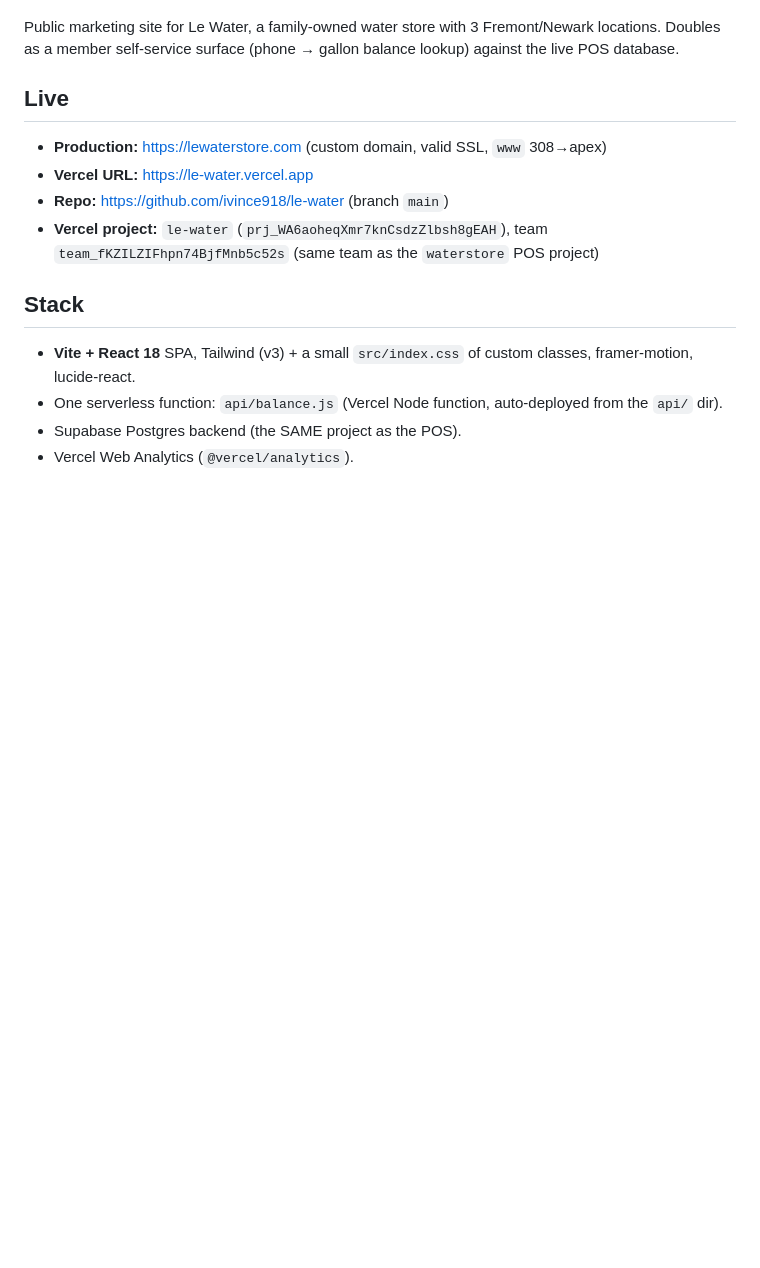
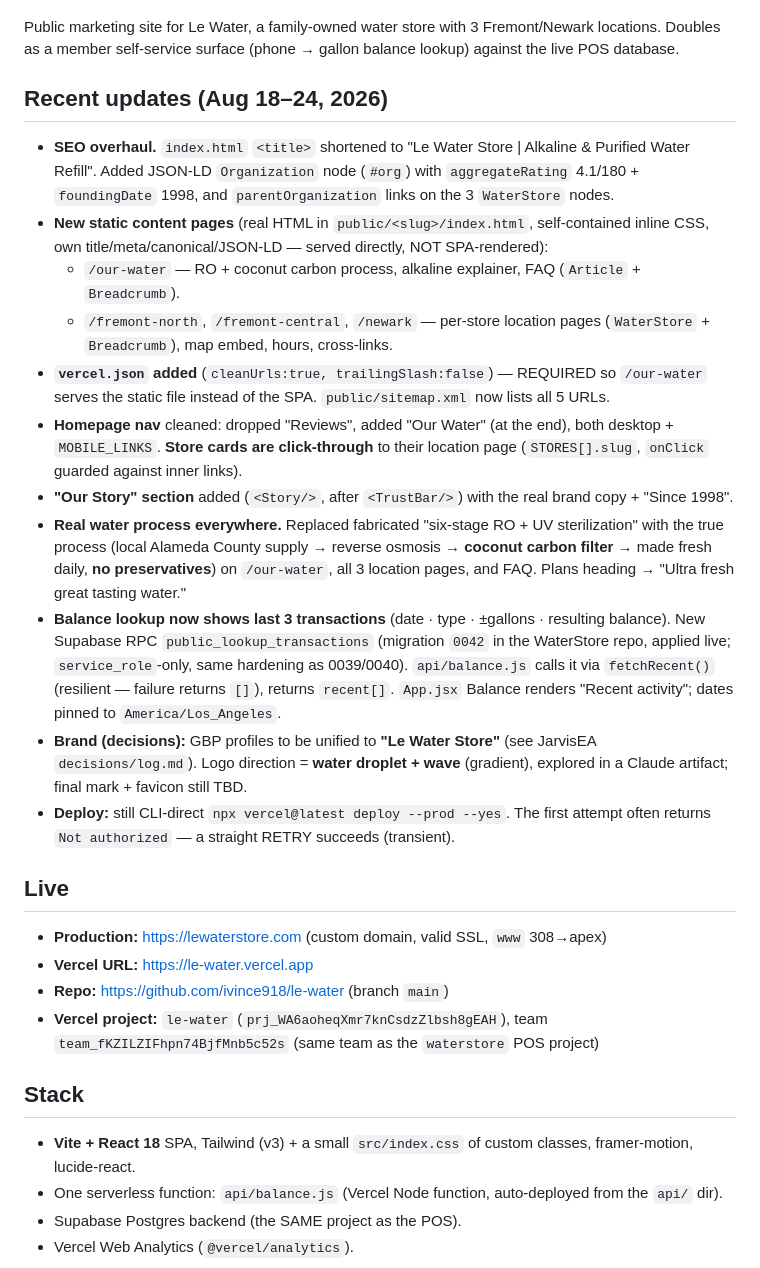
Before and after one commit to ivince918/le-water, a Markdown page: HANDOFF.md, the part around one of its changes. GitHub-like rendering; blank space fills up the shorter version.

Commit message:
docs: update handoff with SEO pages, transactions, Story, real process, brand direction

```diff
--- a/HANDOFF.md
+++ b/HANDOFF.md
@@ -5,6 +5,20 @@ _Last updated: 2026-08-12_
 Public marketing site for Le Water, a family-owned water store with 3 Fremont/Newark
 locations. Doubles as a member self-service surface (phone → gallon balance lookup)
 against the live POS database.
+
+## Recent updates (Aug 18–24, 2026)
+
+- **SEO overhaul.** `index.html` `<title>` shortened to "Le Water Store | Alkaline & Purified Water Refill". Added JSON-LD `Organization` node (`#org`) with `aggregateRating` 4.1/180 + `foundingDate` 1998, and `parentOrganization` links on the 3 `WaterStore` nodes.
+- **New static content pages** (real HTML in `public/<slug>/index.html`, self-contained inline CSS, own title/meta/canonical/JSON-LD — served directly, NOT SPA-rendered):
+  - `/our-water` — RO + coconut carbon process, alkaline explainer, FAQ (`Article` + `Breadcrumb`).
+  - `/fremont-north`, `/fremont-central`, `/newark` — per-store location pages (`WaterStore` + `Breadcrumb`), map embed, hours, cross-links.
+- **`vercel.json` added** (`cleanUrls:true, trailingSlash:false`) — REQUIRED so `/our-water` serves the static file instead of the SPA. `public/sitemap.xml` now lists all 5 URLs.
+- **Homepage nav** cleaned: dropped "Reviews", added "Our Water" (at the end), both desktop + `MOBILE_LINKS`. **Store cards are click-through** to their location page (`STORES[].slug`, `onClick` guarded against inner links).
+- **"Our Story" section** added (`<Story/>`, after `<TrustBar/>`) with the real brand copy + "Since 1998".
+- **Real water process everywhere.** Replaced fabricated "six-stage RO + UV sterilization" with the true process (local Alameda County supply → reverse osmosis → **coconut carbon filter** → made fresh daily, **no preservatives**) on `/our-water`, all 3 location pages, and FAQ. Plans heading → "Ultra fresh great tasting water."
+- **Balance lookup now shows last 3 transactions** (date · type · ±gallons · resulting balance). New Supabase RPC `public_lookup_transactions` (migration `0042` in the WaterStore repo, applied live; `service_role`-only, same hardening as 0039/0040). `api/balance.js` calls it via `fetchRecent()` (resilient — failure returns `[]`), returns `recent[]`. `App.jsx` Balance renders "Recent activity"; dates pinned to `America/Los_Angeles`.
+- **Brand (decisions):** GBP profiles to be unified to **"Le Water Store"** (see JarvisEA `decisions/log.md`). Logo direction = **water droplet + wave** (gradient), explored in a Claude artifact; final mark + favicon still TBD.
+- **Deploy:** still CLI-direct `npx vercel@latest deploy --prod --yes`. The first attempt often returns `Not authorized` — a straight RETRY succeeds (transient).
 
 ## Live
 
```
Also changed, not shown: other parts of HANDOFF.md (+1 -1 lines).
